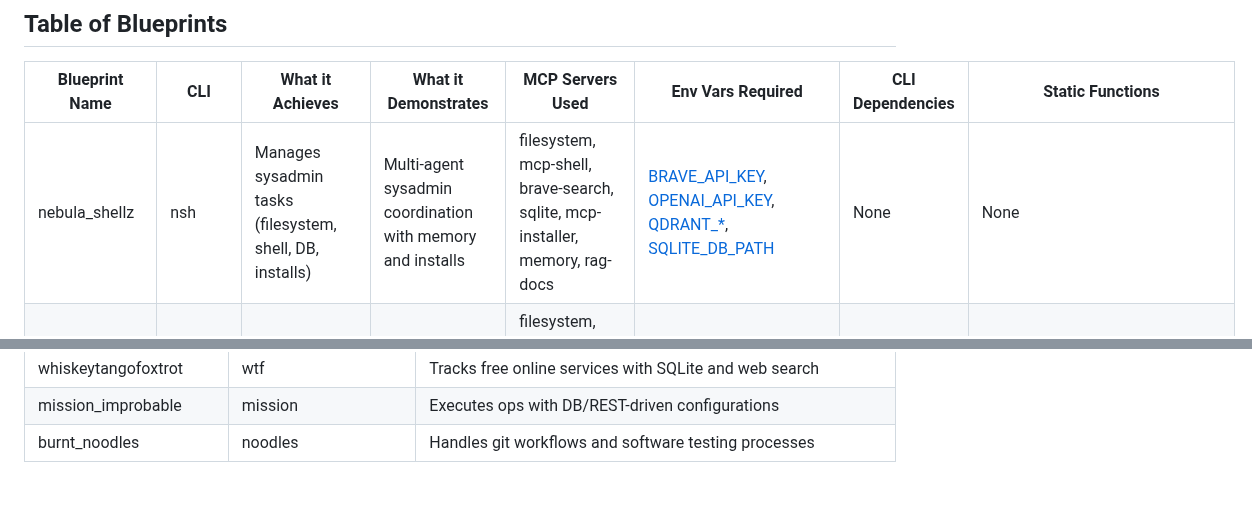
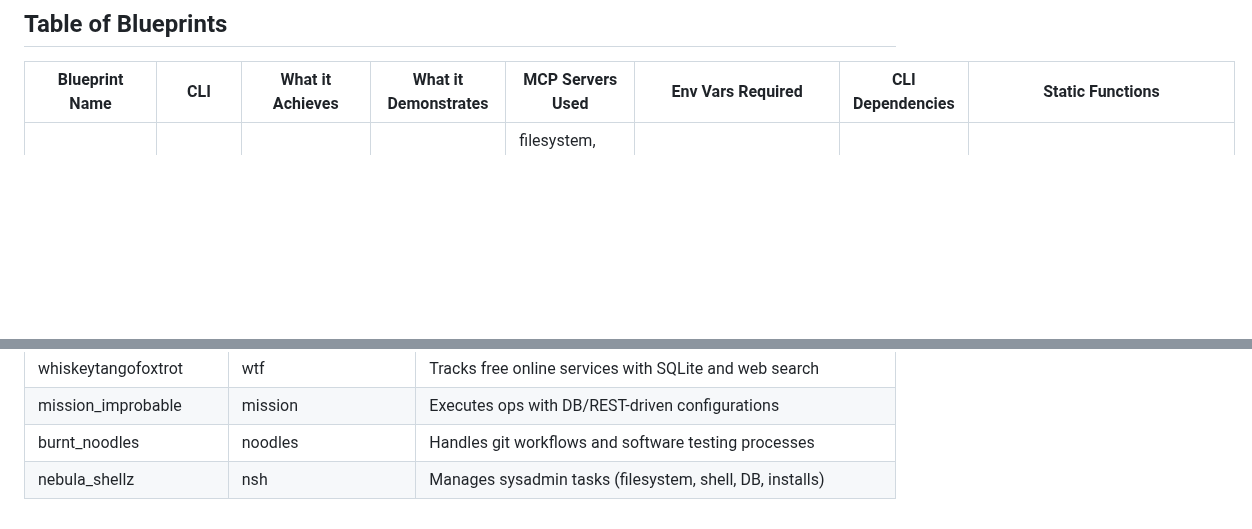
Before and after one commit to mkc909/open-swarm-mcp, a Markdown page: blueprints/README.md, 2 parts joined by grey strips. Rendered like a GitHub page; blank space fills up the shorter version.

Commit message:
feat: add nebula_shellz blueprint to README

```diff
--- a/blueprints/README.md
+++ b/blueprints/README.md
@@ -6,7 +6,6 @@ This directory contains example blueprints for the Open Swarm framework, showcas
 
 | Blueprint Name          | CLI      | What it Achieves                                           | What it Demonstrates                                           | MCP Servers Used                                | Env Vars Required                          | CLI Dependencies                       | Static Functions                          |
 |-------------------------|----------|------------------------------------------------------------|----------------------------------------------------------------|------------------------------------------------|--------------------------------------------|----------------------------------------|-------------------------------------------|
-| nebula_shellz           | nsh      | Manages sysadmin tasks (filesystem, shell, DB, installs)   | Multi-agent sysadmin coordination with memory and installs     | filesystem, mcp-shell, brave-search, sqlite, mcp-installer, memory, rag-docs | [BRAVE_API_KEY](#brave_api_key), [OPENAI_API_KEY](#openai_api_key), [QDRANT_*](#qdrant_), [SQLITE_DB_PATH](#sqlite_db_path) | None                                   | None                                      |
 | divine-code             | divcode  | Orchestrates dev and sysadmin teams for large projects     | Large-scale agent coordination with comprehensive MCP usage     | filesystem, mcp-shell, sqlite, memory, sequential-thinking, duckduckgo-search, mcp-server-reddit | [SERPAPI_API_KEY](#serpapi_api_key), [SQLITE_DB_PATH](#sqlite_db_path), [ALLOWED_PATH](#allowed_path) | None                                   | None                                      |
 | university              | uni      | Manages university operations with database-backed tools   | Multi-agent system with Django ORM for academic support        | None                                           | [SQLITE_DB_PATH](#sqlite_db_path)          | None                                   | search_courses, search_students, search_teaching_units, search_topics, search_learning_objectives, search_subtopics, search_enrollments, search_assessment_items, extended_comprehensive_search, comprehensive_search |
 | rue-code                | ruecode  | Automates coding, testing, and git revision tasks          | Task-oriented dev team with tools and git management           | memory, brave-search                           | [BRAVE_API_KEY](#brave_api_key)            | git CLI, npm CLI, pytest CLI           | execute_command, read_file, write_to_file, write_md_file, apply_diff, search_files, list_files, run_test_command, prepare_git_commit |
@@ -43,3 +42,4 @@ The following table lists environment variables required or optionally used by t
 | whiskeytangofoxtrot     | wtf      | Tracks free online services with SQLite and web search     | Hierarchical agent team for service tracking and data collection | sqlite, brave-search, mcp-npx-fetch, mcp-doc-forge, filesystem | [BRAVE_API_KEY](#brave_api_key), [SQLITE_DB_PATH](#sqlite_db_path), [ALLOWED_PATH](#allowed_path) | None                                   | None                                      |
 | mission_improbable      | mission  | Executes ops with DB/REST-driven configurations            | DB-driven configs and filesystem/shell ops in a multi-agent system | memory, filesystem, mcp-shell, brave-search, rag-docs | [BRAVE_API_KEY](#brave_api_key), [OPENAI_API_KEY](#openai_api_key), [QDRANT_*](#qdrant_) | None                                   | echo_command                              |
 | burnt_noodles           | noodles  | Handles git workflows and software testing processes       | Agent coordination for git/test ops with handoff routing       | None                                           | None                                       | git CLI, npm CLI, pytest CLI           | git_status, git_diff, git_add, git_commit, git_push, run_npm_test, run_pytest |
+| nebula_shellz           | nsh      | Manages sysadmin tasks (filesystem, shell, DB, installs)   | Multi-agent sysadmin coordination with memory and installs     | filesystem, mcp-shell, brave-search, sqlite, mcp-installer, memory, rag-docs | [BRAVE_API_KEY](#brave_api_key), [OPENAI_API_KEY](#openai_api_key), [QDRANT_*](#qdrant_), [SQLITE_DB_PATH](#sqlite_db_path) | None                                   | None                                      |
```
